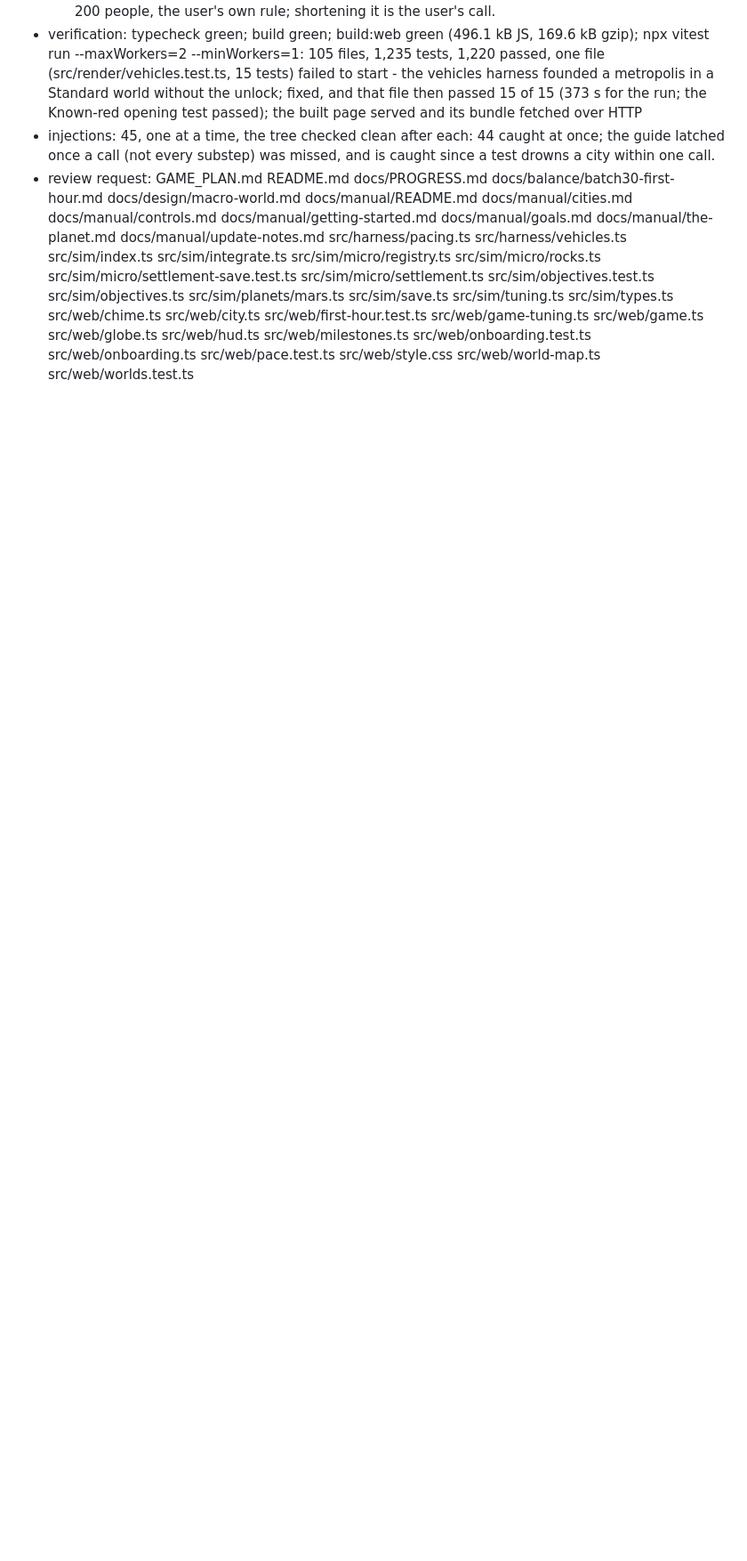
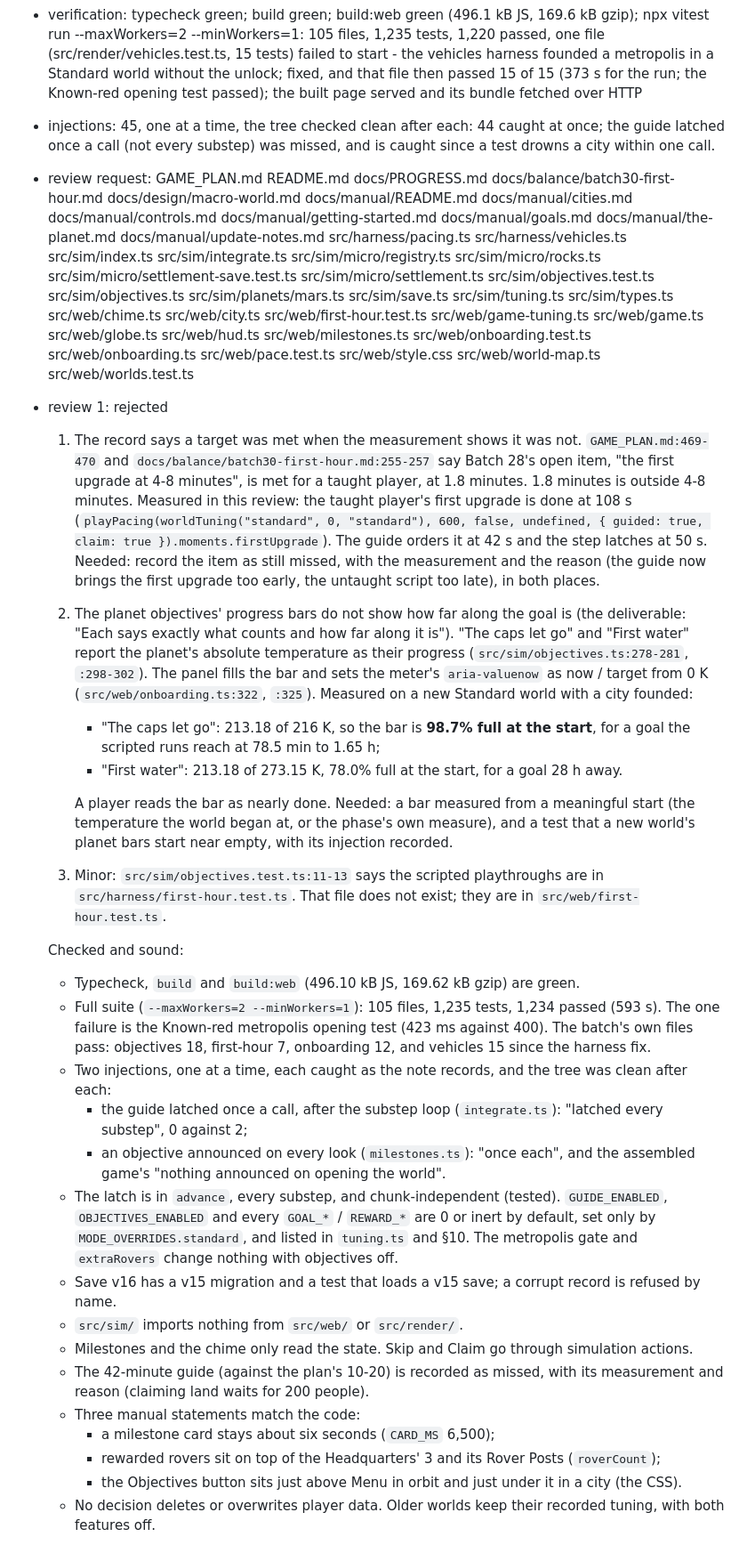
Before and after one commit to gabrielebolognese/Terraform, a Markdown page: docs/PROGRESS.md, the part around the change. Shown at 89% size. GitHub-like rendering; blank space fills up the shorter version.

Commit message:
Batch 30: review 1
Co-Authored-By: Claude Opus 5.5 <noreply@anthropic.com>

```diff
--- a/docs/PROGRESS.md
+++ b/docs/PROGRESS.md
@@ -238,3 +238,56 @@ Failures already recorded in a balance note. They do not block a batch; a new fa
   src/web/globe.ts src/web/hud.ts src/web/milestones.ts src/web/onboarding.test.ts
   src/web/onboarding.ts src/web/pace.test.ts src/web/style.css src/web/world-map.ts
   src/web/worlds.test.ts
+- review 1: rejected
+  1. The record says a target was met when the measurement shows it was not. `GAME_PLAN.md:469-470`
+     and `docs/balance/batch30-first-hour.md:255-257` say Batch 28's open item, "the first upgrade
+     at 4-8 minutes", is met for a taught player, at 1.8 minutes. 1.8 minutes is outside 4-8
+     minutes. Measured in this review: the taught player's first upgrade is done at 108 s
+     (`playPacing(worldTuning("standard", 0, "standard"), 600, false, undefined, { guided: true,
+     claim: true }).moments.firstUpgrade`). The guide orders it at 42 s and the step latches at
+     50 s. Needed: record the item as still missed, with the measurement and the reason (the guide
+     now brings the first upgrade too early, the untaught script too late), in both places.
+  2. The planet objectives' progress bars do not show how far along the goal is (the deliverable:
+     "Each says exactly what counts and how far along it is"). "The caps let go" and "First water"
+     report the planet's absolute temperature as their progress (`src/sim/objectives.ts:278-281`,
+     `:298-302`). The panel fills the bar and sets the meter's `aria-valuenow` as now / target
+     from 0 K (`src/web/onboarding.ts:322`, `:325`). Measured on a new Standard world with a city
+     founded:
+     - "The caps let go": 213.18 of 216 K, so the bar is **98.7% full at the start**, for a goal the
+       scripted runs reach at 78.5 min to 1.65 h;
+     - "First water": 213.18 of 273.15 K, 78.0% full at the start, for a goal 28 h away.
+
+     A player reads the bar as nearly done. Needed: a bar measured from a meaningful start (the
+     temperature the world began at, or the phase's own measure), and a test that a new world's
+     planet bars start near empty, with its injection recorded.
+  3. Minor: `src/sim/objectives.test.ts:11-13` says the scripted playthroughs are in
+     `src/harness/first-hour.test.ts`. That file does not exist; they are in
+     `src/web/first-hour.test.ts`.
+
+  Checked and sound:
+  - Typecheck, `build` and `build:web` (496.10 kB JS, 169.62 kB gzip) are green.
+  - Full suite (`--maxWorkers=2 --minWorkers=1`): 105 files, 1,235 tests, 1,234 passed (593 s).
+    The one failure is the Known-red metropolis opening test (423 ms against 400). The batch's own
+    files pass: objectives 18, first-hour 7, onboarding 12, and vehicles 15 since the harness fix.
+  - Two injections, one at a time, each caught as the note records, and the tree was clean after
+    each:
+    - the guide latched once a call, after the substep loop (`integrate.ts`): "latched every
+      substep", 0 against 2;
+    - an objective announced on every look (`milestones.ts`): "once each", and the assembled
+      game's "nothing announced on opening the world".
+  - The latch is in `advance`, every substep, and chunk-independent (tested). `GUIDE_ENABLED`,
+    `OBJECTIVES_ENABLED` and every `GOAL_*` / `REWARD_*` are 0 or inert by default, set only by
+    `MODE_OVERRIDES.standard`, and listed in `tuning.ts` and §10. The metropolis gate and
+    `extraRovers` change nothing with objectives off.
+  - Save v16 has a v15 migration and a test that loads a v15 save; a corrupt record is refused by
+    name.
+  - `src/sim/` imports nothing from `src/web/` or `src/render/`.
+  - Milestones and the chime only read the state. Skip and Claim go through simulation actions.
+  - The 42-minute guide (against the plan's 10-20) is recorded as missed, with its measurement and
+    reason (claiming land waits for 200 people).
+  - Three manual statements match the code:
+    - a milestone card stays about six seconds (`CARD_MS` 6,500);
+    - rewarded rovers sit on top of the Headquarters' 3 and its Rover Posts (`roverCount`);
+    - the Objectives button sits just above Menu in orbit and just under it in a city (the CSS).
+  - No decision deletes or overwrites player data. Older worlds keep their recorded tuning, with
+    both features off.
```
